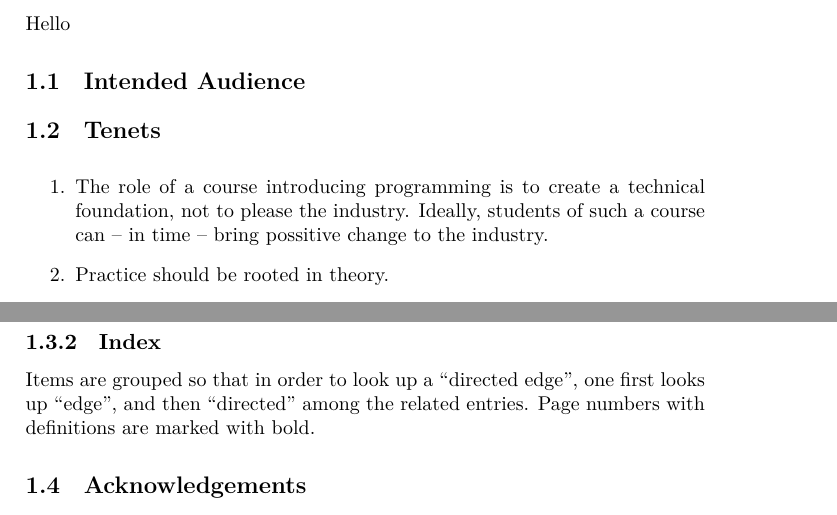
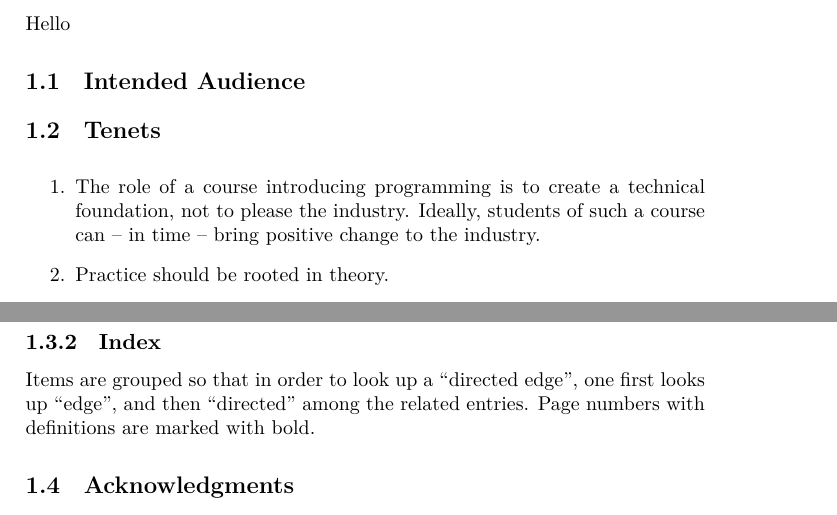
Before and after one commit to aslakjohansen/progintro, a LaTeX book (doc/document.tex, which reads doc/introduction.tex): two parts of pages 6 and 7 of 48, joined at a grey line, cut so that both start at the same text. Compiled offline with XeLaTeX; a LaTeX package or settings file that is missing is left out.

Commit message:
Fixed typos

```diff
--- a/doc/introduction.tex
+++ b/doc/introduction.tex
@@ -8,7 +8,7 @@ Hello
 \section{Tenets}
 
 \begin{enumerate}
-  \item The role of a course introducing programming is to create a technical foundation, not to please the industry. Ideally, students of such a course can -- in time -- bring possitive change to the industry.
+  \item The role of a course introducing programming is to create a technical foundation, not to please the industry. Ideally, students of such a course can -- in time -- bring positive change to the industry.
   \item Practice should be rooted in theory.
   \item The why is just as important as the how.
   \item Concepts are more important than concrete implementations.
@@ -32,4 +32,4 @@ Hello
 
 Items are grouped so that in order to look up a \say{directed edge}, one first looks up \say{edge}, and then \say{directed} among the related entries. Page numbers with definitions are marked with bold.
 
-\section{Acknowledgements}
+\section{Acknowledgments}
```
